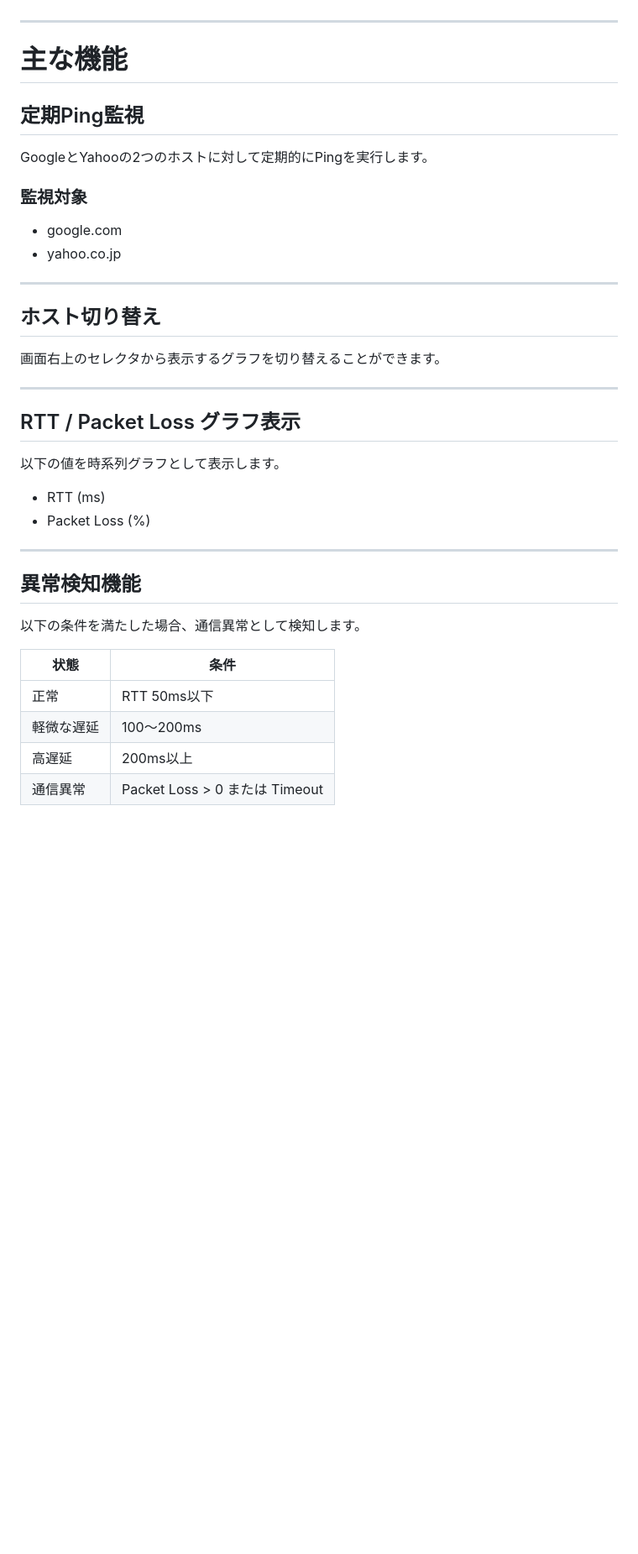
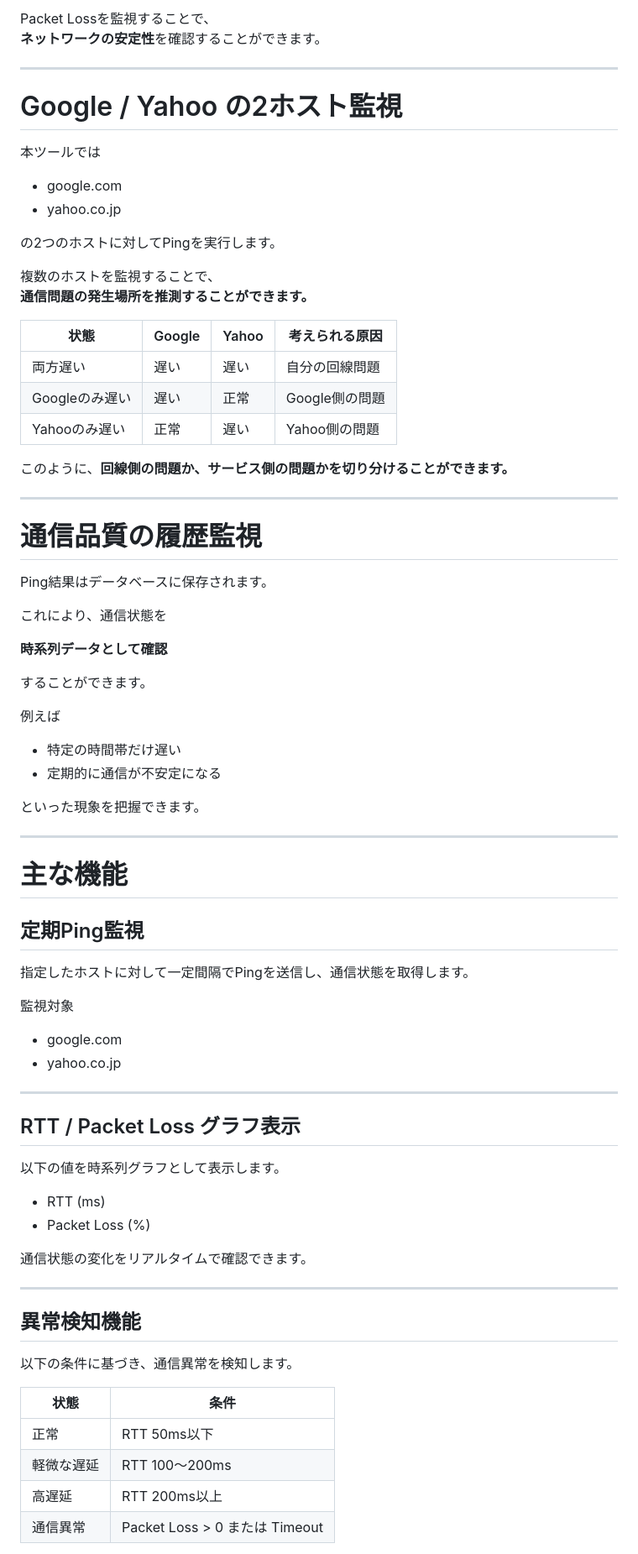
Before and after one commit to nya-nya-ka/ping-monitor, a Markdown page: README.md, the part around one of its changes. Shown at 84% size. Rendered like a GitHub page; blank space fills up the shorter version.

```diff
--- a/README.md
+++ b/README.md
@@ -65,3 +81,46 @@ Ping結果をデータベースに保存することで、
+Packet Lossを監視することで、
+**ネットワークの安定性**を確認することができます。
+
+---
+
+# Google / Yahoo の2ホスト監視
+
+本ツールでは
+
+- google.com
+- yahoo.co.jp
+
+の2つのホストに対してPingを実行します。
+
+複数のホストを監視することで、
+**通信問題の発生場所を推測することができます。**
+
+| 状態 | Google | Yahoo | 考えられる原因 |
+|---|---|---|---|
+| 両方遅い | 遅い | 遅い | 自分の回線問題 |
+| Googleのみ遅い | 遅い | 正常 | Google側の問題 |
+| Yahooのみ遅い | 正常 | 遅い | Yahoo側の問題 |
+
+このように、**回線側の問題か、サービス側の問題かを切り分けることができます。**
+
+---
+
+# 通信品質の履歴監視
+
+Ping結果はデータベースに保存されます。
+
+これにより、通信状態を
+
+**時系列データとして確認**
+
+することができます。
+
+例えば
+
+- 特定の時間帯だけ遅い
+- 定期的に通信が不安定になる
+
+といった現象を把握できます。
 
 ---
 
@@ -69,18 +128,12 @@ Ping結果をデータベースに保存することで、
 
 ## 定期Ping監視
 
-GoogleとYahooの2つのホストに対して定期的にPingを実行します。
+指定したホストに対して一定間隔でPingを送信し、通信状態を取得します。
 
-### 監視対象
+監視対象
 
 - google.com
 - yahoo.co.jp
-
----
-
-## ホスト切り替え
-
-画面右上のセレクタから表示するグラフを切り替えることができます。
 
 ---
 
@@ -91,16 +144,18 @@ GoogleとYahooの2つのホストに対して定期的にPingを実行します
 - RTT (ms)
 - Packet Loss (%)
 
+通信状態の変化をリアルタイムで確認できます。
+
 ---
 
 ## 異常検知機能
 
-以下の条件を満たした場合、通信異常として検知します。
+以下の条件に基づき、通信異常を検知します。
 
 | 状態 | 条件 |
-|-----|-----|
+|---|---|
 | 正常 | RTT 50ms以下 |
-| 軽微な遅延 | 100〜200ms |
-| 高遅延 | 200ms以上 |
+| 軽微な遅延 | RTT 100〜200ms |
+| 高遅延 | RTT 200ms以上 |
 | 通信異常 | Packet Loss > 0 または Timeout |
 
```
Also changed, not shown: other parts of README.md (+100 -55 lines).
